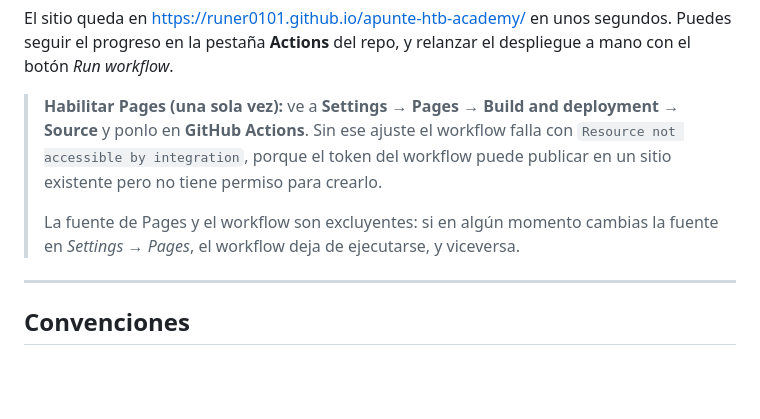
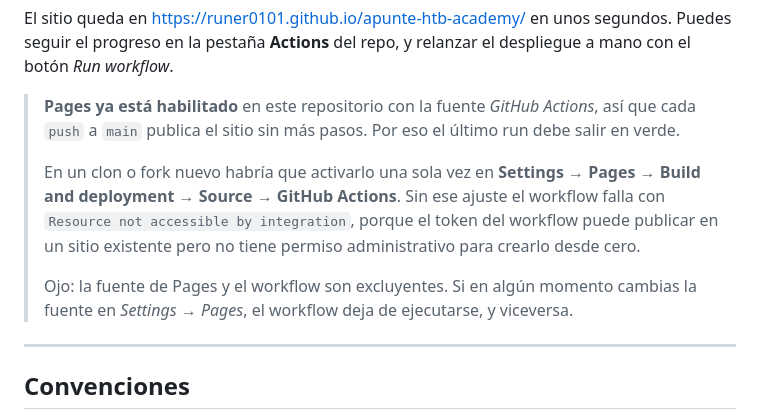
Before and after one commit to runer0101/apunte-htb-academy, a Markdown page: README.md, the part around the change. Drawn GitHub-style; blank space fills up the shorter version.

Commit message:
Aclarar en el README que Pages ya está habilitado

```diff
--- a/README.md
+++ b/README.md
@@ -176,13 +176,17 @@ El sitio queda en <https://runer0101.github.io/apunte-htb-academy/> en unos segu
 Puedes seguir el progreso en la pestaña **Actions** del repo, y relanzar el despliegue a
 mano con el botón *Run workflow*.
 
-> **Habilitar Pages (una sola vez):** ve a **Settings → Pages → Build and deployment →
-> Source** y ponlo en **GitHub Actions**. Sin ese ajuste el workflow falla con
+> **Pages ya está habilitado** en este repositorio con la fuente *GitHub Actions*, así que
+> cada `push` a `main` publica el sitio sin más pasos. Por eso el último run debe salir en
+> verde.
+>
+> En un clon o fork nuevo habría que activarlo una sola vez en **Settings → Pages → Build
+> and deployment → Source → GitHub Actions**. Sin ese ajuste el workflow falla con
 > `Resource not accessible by integration`, porque el token del workflow puede publicar
-> en un sitio existente pero no tiene permiso para crearlo.
+> en un sitio existente pero no tiene permiso administrativo para crearlo desde cero.
 >
-> La fuente de Pages y el workflow son excluyentes: si en algún momento cambias la fuente
-> en *Settings → Pages*, el workflow deja de ejecutarse, y viceversa.
+> Ojo: la fuente de Pages y el workflow son excluyentes. Si en algún momento cambias la
+> fuente en *Settings → Pages*, el workflow deja de ejecutarse, y viceversa.
 
 ---
 
```
